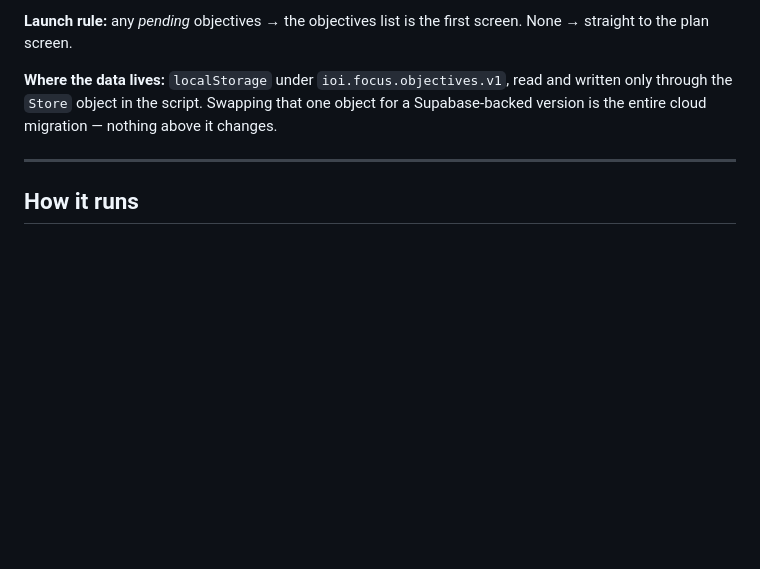
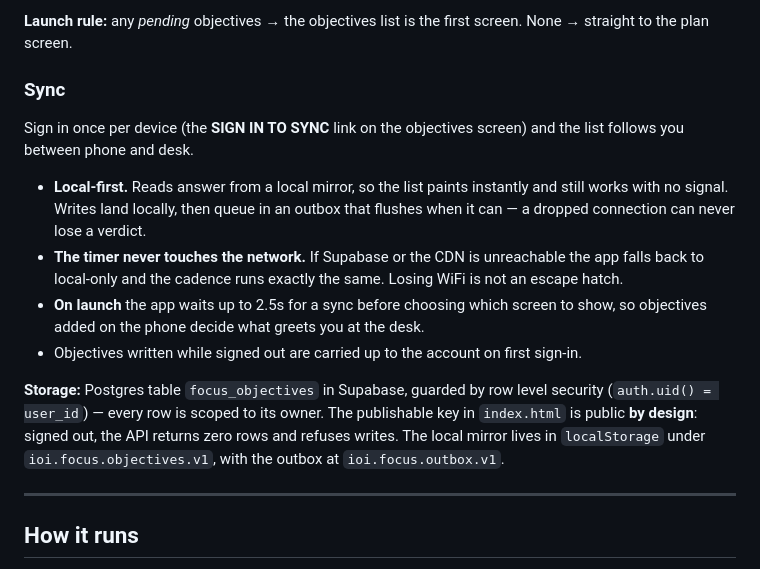
Before and after one commit to ibrahimaljabouri1562007com-sudo/Focus-timer, a Markdown page: README.md, the part around the change. Drawn GitHub-style; blank space fills up the shorter version.

Commit message:
README: document the sync model
Co-Authored-By: Claude Opus 5 <noreply@anthropic.com>

```diff
--- a/README.md
+++ b/README.md
@@ -46,9 +46,26 @@ options instead of a blank field.
 **Launch rule:** any *pending* objectives → the objectives list is the first screen.
 None → straight to the plan screen.
 
-**Where the data lives:** `localStorage` under `ioi.focus.objectives.v1`, read and
-written only through the `Store` object in the script. Swapping that one object for a
-Supabase-backed version is the entire cloud migration — nothing above it changes.
+### Sync
+
+Sign in once per device (the **SIGN IN TO SYNC** link on the objectives screen) and the
+list follows you between phone and desk.
+
+- **Local-first.** Reads answer from a local mirror, so the list paints instantly and
+  still works with no signal. Writes land locally, then queue in an outbox that flushes
+  when it can — a dropped connection can never lose a verdict.
+- **The timer never touches the network.** If Supabase or the CDN is unreachable the
+  app falls back to local-only and the cadence runs exactly the same. Losing WiFi is
+  not an escape hatch.
+- **On launch** the app waits up to 2.5s for a sync before choosing which screen to
+  show, so objectives added on the phone decide what greets you at the desk.
+- Objectives written while signed out are carried up to the account on first sign-in.
+
+**Storage:** Postgres table `focus_objectives` in Supabase, guarded by row level
+security (`auth.uid() = user_id`) — every row is scoped to its owner. The publishable
+key in `index.html` is public **by design**: signed out, the API returns zero rows and
+refuses writes. The local mirror lives in `localStorage` under
+`ioi.focus.objectives.v1`, with the outbox at `ioi.focus.outbox.v1`.
 
 ---
 
```
